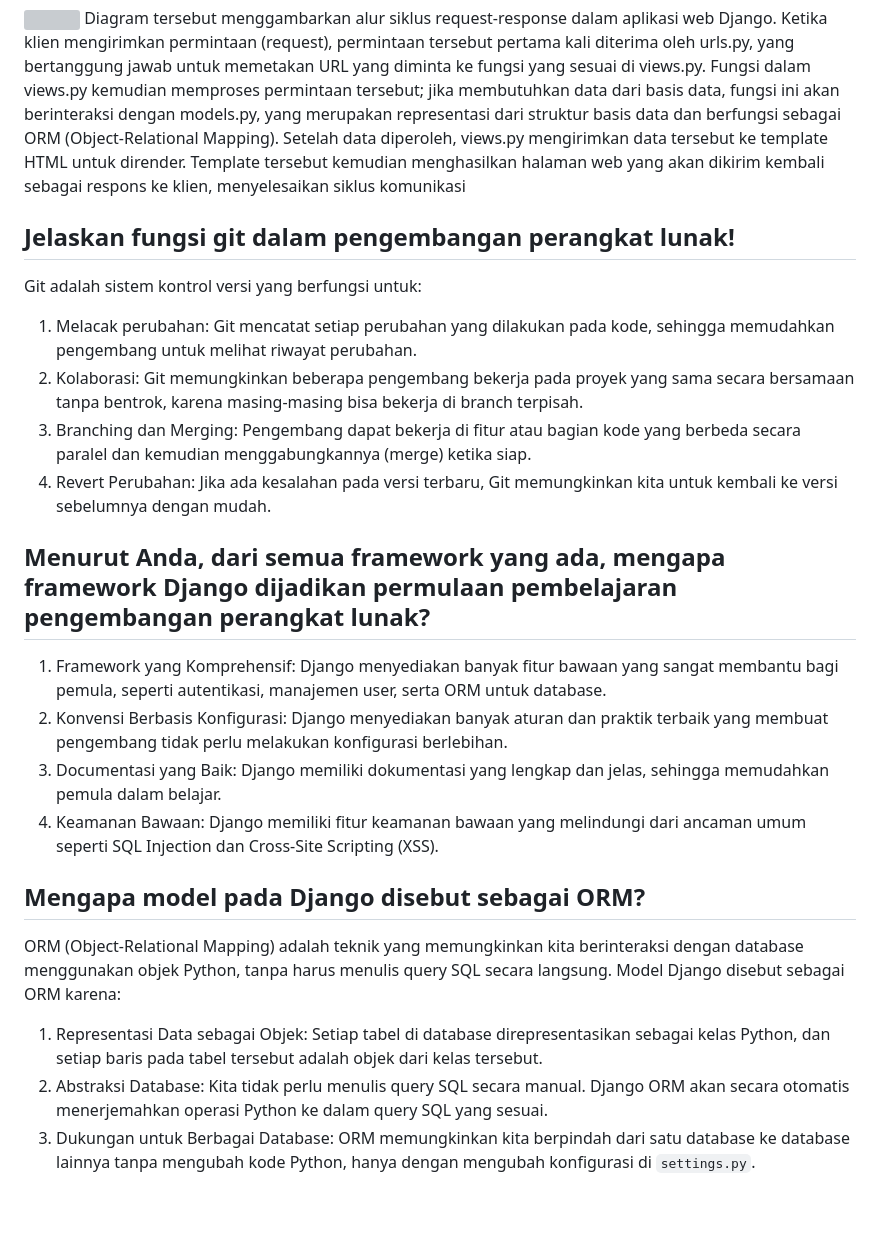
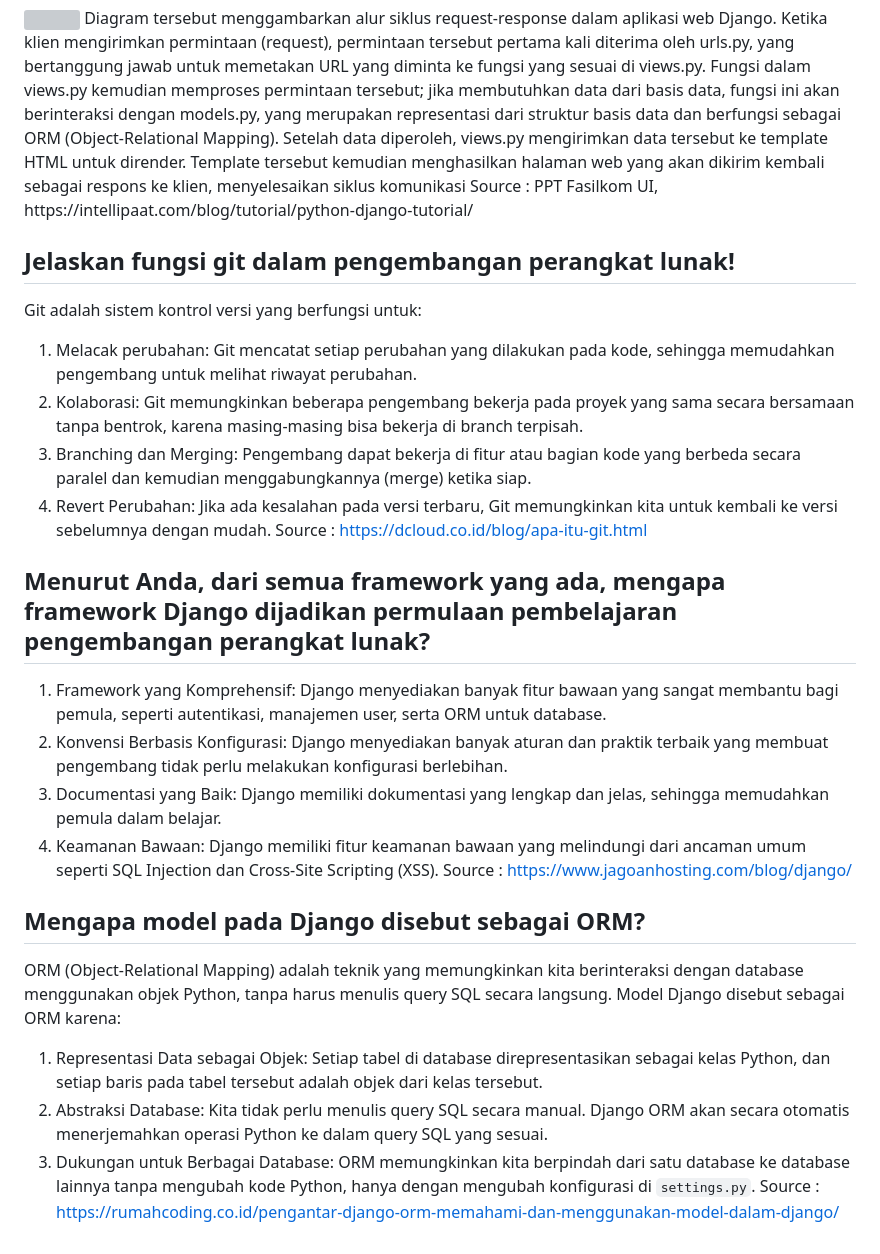
Before and after one commit to EvelynDepthios/makemeup, a Markdown page: make-me-up/README.md, the part around the change. GitHub-like rendering; blank space fills up the shorter version; grey boxes are pictures that could not be loaded.

```diff
--- a/make-me-up/README.md
+++ b/make-me-up/README.md
@@ -132,7 +132,7 @@ git push pws main
 ## Buatlah bagan yang berisi request client ke web aplikasi berbasis Django beserta responnya dan jelaskan pada bagan tersebut kaitan antara urls.py, views.py, models.py, dan berkas html ##
 <img src = "/images/bagan_django.png">
 Diagram tersebut menggambarkan alur siklus request-response dalam aplikasi web Django. Ketika klien mengirimkan permintaan (request), permintaan tersebut pertama kali diterima oleh urls.py, yang bertanggung jawab untuk memetakan URL yang diminta ke fungsi yang sesuai di views.py. Fungsi dalam views.py kemudian memproses permintaan tersebut; jika membutuhkan data dari basis data, fungsi ini akan berinteraksi dengan models.py, yang merupakan representasi dari struktur basis data dan berfungsi sebagai ORM (Object-Relational Mapping). Setelah data diperoleh, views.py mengirimkan data tersebut ke template HTML untuk dirender. Template tersebut kemudian menghasilkan halaman web yang akan dikirim kembali sebagai respons ke klien, menyelesaikan siklus komunikasi
-
+Source : PPT Fasilkom UI, https://intellipaat.com/blog/tutorial/python-django-tutorial/
 
 ## Jelaskan fungsi git dalam pengembangan perangkat lunak! ##
 Git adalah sistem kontrol versi yang berfungsi untuk:
@@ -140,17 +140,18 @@ Git adalah sistem kontrol versi yang berfungsi untuk:
 2. Kolaborasi: Git memungkinkan beberapa pengembang bekerja pada proyek yang sama secara bersamaan tanpa bentrok, karena masing-masing bisa bekerja di branch terpisah.
 3. Branching dan Merging: Pengembang dapat bekerja di fitur atau bagian kode yang berbeda secara paralel dan kemudian menggabungkannya (merge) ketika siap.
 4. Revert Perubahan: Jika ada kesalahan pada versi terbaru, Git memungkinkan kita untuk kembali ke versi sebelumnya dengan mudah.
-
+Source : https://dcloud.co.id/blog/apa-itu-git.html
 
 ## Menurut Anda, dari semua framework yang ada, mengapa framework Django dijadikan permulaan pembelajaran pengembangan perangkat lunak? ##
 1. Framework yang Komprehensif: Django menyediakan banyak fitur bawaan yang sangat membantu bagi pemula, seperti autentikasi, manajemen user, serta ORM untuk database.
 2. Konvensi Berbasis Konfigurasi: Django menyediakan banyak aturan dan praktik terbaik yang membuat pengembang tidak perlu melakukan konfigurasi berlebihan.
 3. Documentasi yang Baik: Django memiliki dokumentasi yang lengkap dan jelas, sehingga memudahkan pemula dalam belajar.
 4. Keamanan Bawaan: Django memiliki fitur keamanan bawaan yang melindungi dari ancaman umum seperti SQL Injection dan Cross-Site Scripting (XSS).
-
+Source : https://www.jagoanhosting.com/blog/django/
 
 ## Mengapa model pada Django disebut sebagai ORM? ##
 ORM (Object-Relational Mapping) adalah teknik yang memungkinkan kita berinteraksi dengan database menggunakan objek Python, tanpa harus menulis query SQL secara langsung. Model Django disebut sebagai ORM karena:
 1. Representasi Data sebagai Objek: Setiap tabel di database direpresentasikan sebagai kelas Python, dan setiap baris pada tabel tersebut adalah objek dari kelas tersebut.
 2. Abstraksi Database: Kita tidak perlu menulis query SQL secara manual. Django ORM akan secara otomatis menerjemahkan operasi Python ke dalam query SQL yang sesuai.
 3. Dukungan untuk Berbagai Database: ORM memungkinkan kita berpindah dari satu database ke database lainnya tanpa mengubah kode Python, hanya dengan mengubah konfigurasi di `settings.py`.
+Source : https://rumahcoding.co.id/pengantar-django-orm-memahami-dan-menggunakan-model-dalam-django/
```
